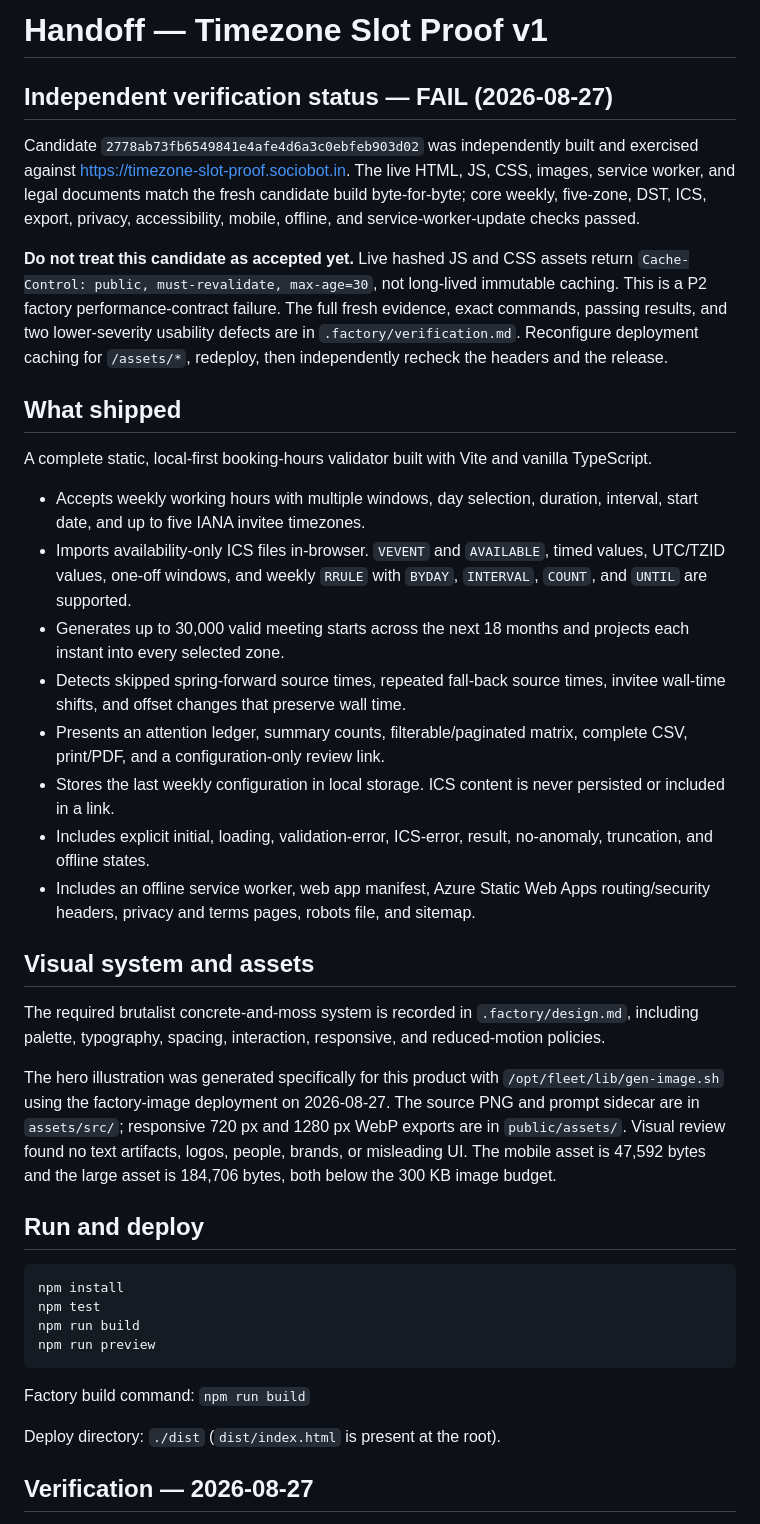
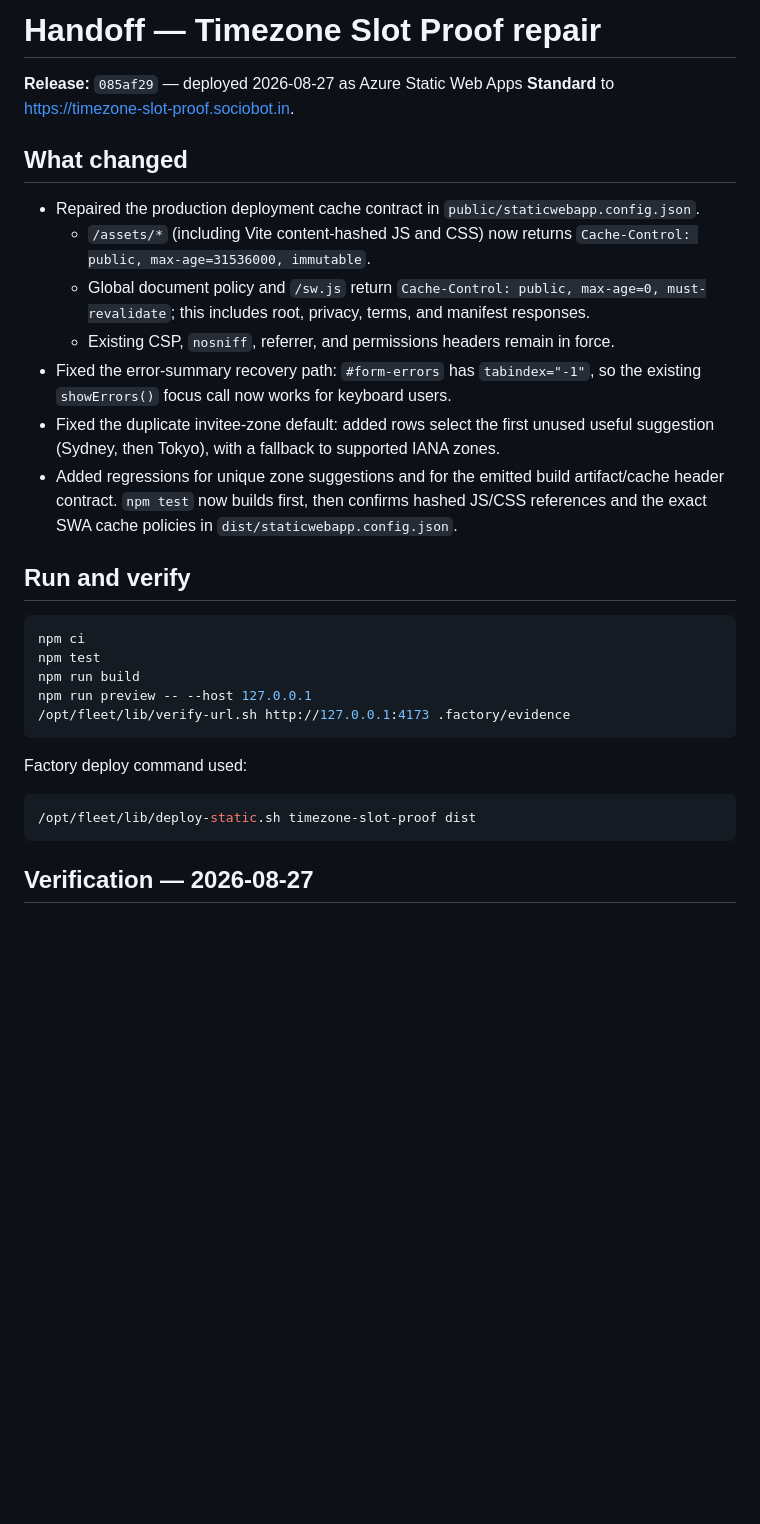
Before and after one commit to B-Divyesh/sf-timezone-slot-proof, a Markdown page: .factory/handoff.md, the part around one of its changes. Drawn GitHub-style; blank space fills up the shorter version.

Commit message:
docs: record cache repair verification

````diff
--- a/.factory/handoff.md
+++ b/.factory/handoff.md
@@ -1,42 +1,32 @@
-# Handoff — Timezone Slot Proof v1
+# Handoff — Timezone Slot Proof repair
 
-## Independent verification status — FAIL (2026-08-27)
+**Release:** `085af29` — deployed 2026-08-27 as Azure Static Web Apps **Standard** to <https://timezone-slot-proof.sociobot.in>.
 
-Candidate `2778ab73fb6549841e4afe4d6a3c0ebfeb903d02` was independently built and exercised against https://timezone-slot-proof.sociobot.in. The live HTML, JS, CSS, images, service worker, and legal documents match the fresh candidate build byte-for-byte; core weekly, five-zone, DST, ICS, export, privacy, accessibility, mobile, offline, and service-worker-update checks passed.
+## What changed
 
-**Do not treat this candidate as accepted yet.** Live hashed JS and CSS assets return `Cache-Control: public, must-revalidate, max-age=30`, not long-lived immutable caching. This is a P2 factory performance-contract failure. The full fresh evidence, exact commands, passing results, and two lower-severity usability defects are in `.factory/verification.md`. Reconfigure deployment caching for `/assets/*`, redeploy, then independently recheck the headers and the release.
+- Repaired the production deployment cache contract in `public/staticwebapp.config.json`.
+  - `/assets/*` (including Vite content-hashed JS and CSS) now returns `Cache-Control: public, max-age=31536000, immutable`.
+  - Global document policy and `/sw.js` return `Cache-Control: public, max-age=0, must-revalidate`; this includes root, privacy, terms, and manifest responses.
+  - Existing CSP, `nosniff`, referrer, and permissions headers remain in force.
+- Fixed the error-summary recovery path: `#form-errors` has `tabindex="-1"`, so the existing `showErrors()` focus call now works for keyboard users.
+- Fixed the duplicate invitee-zone default: added rows select the first unused useful suggestion (Sydney, then Tokyo), with a fallback to supported IANA zones.
+- Added regressions for unique zone suggestions and for the emitted build artifact/cache header contract. `npm test` now builds first, then confirms hashed JS/CSS references and the exact SWA cache policies in `dist/staticwebapp.config.json`.
 
-## What shipped
-
-A complete static, local-first booking-hours validator built with Vite and vanilla TypeScript.
-
-- Accepts weekly working hours with multiple windows, day selection, duration, interval, start date, and up to five IANA invitee timezones.
-- Imports availability-only ICS files in-browser. `VEVENT` and `AVAILABLE`, timed values, UTC/TZID values, one-off windows, and weekly `RRULE` with `BYDAY`, `INTERVAL`, `COUNT`, and `UNTIL` are supported.
-- Generates up to 30,000 valid meeting starts across the next 18 months and projects each instant into every selected zone.
-- Detects skipped spring-forward source times, repeated fall-back source times, invitee wall-time shifts, and offset changes that preserve wall time.
-- Presents an attention ledger, summary counts, filterable/paginated matrix, complete CSV, print/PDF, and a configuration-only review link.
-- Stores the last weekly configuration in local storage. ICS content is never persisted or included in a link.
-- Includes explicit initial, loading, validation-error, ICS-error, result, no-anomaly, truncation, and offline states.
-- Includes an offline service worker, web app manifest, Azure Static Web Apps routing/security headers, privacy and terms pages, robots file, and sitemap.
-
-## Visual system and assets
-
-The required brutalist concrete-and-moss system is recorded in `.factory/design.md`, including palette, typography, spacing, interaction, responsive, and reduced-motion policies.
-
-The hero illustration was generated specifically for this product with `/opt/fleet/lib/gen-image.sh` using the factory-image deployment on 2026-08-27. The source PNG and prompt sidecar are in `assets/src/`; responsive 720 px and 1280 px WebP exports are in `public/assets/`. Visual review found no text artifacts, logos, people, brands, or misleading UI. The mobile asset is 47,592 bytes and the large asset is 184,706 bytes, both below the 300 KB image budget.
-
-## Run and deploy
+## Run and verify
 
 ```sh
-npm install
+npm ci
 npm test
 npm run build
-npm run preview
+npm run preview -- --host 127.0.0.1
+/opt/fleet/lib/verify-url.sh http://127.0.0.1:4173 .factory/evidence
 ```
 
-Factory build command: `npm run build`
+Factory deploy command used:
 
-Deploy directory: `./dist` (`dist/index.html` is present at the root).
+```sh
+/opt/fleet/lib/deploy-static.sh timezone-slot-proof dist
+```
 
 ## Verification — 2026-08-27
 
````
Also changed, not shown: other parts of .factory/handoff.md (+15 -22 lines).
